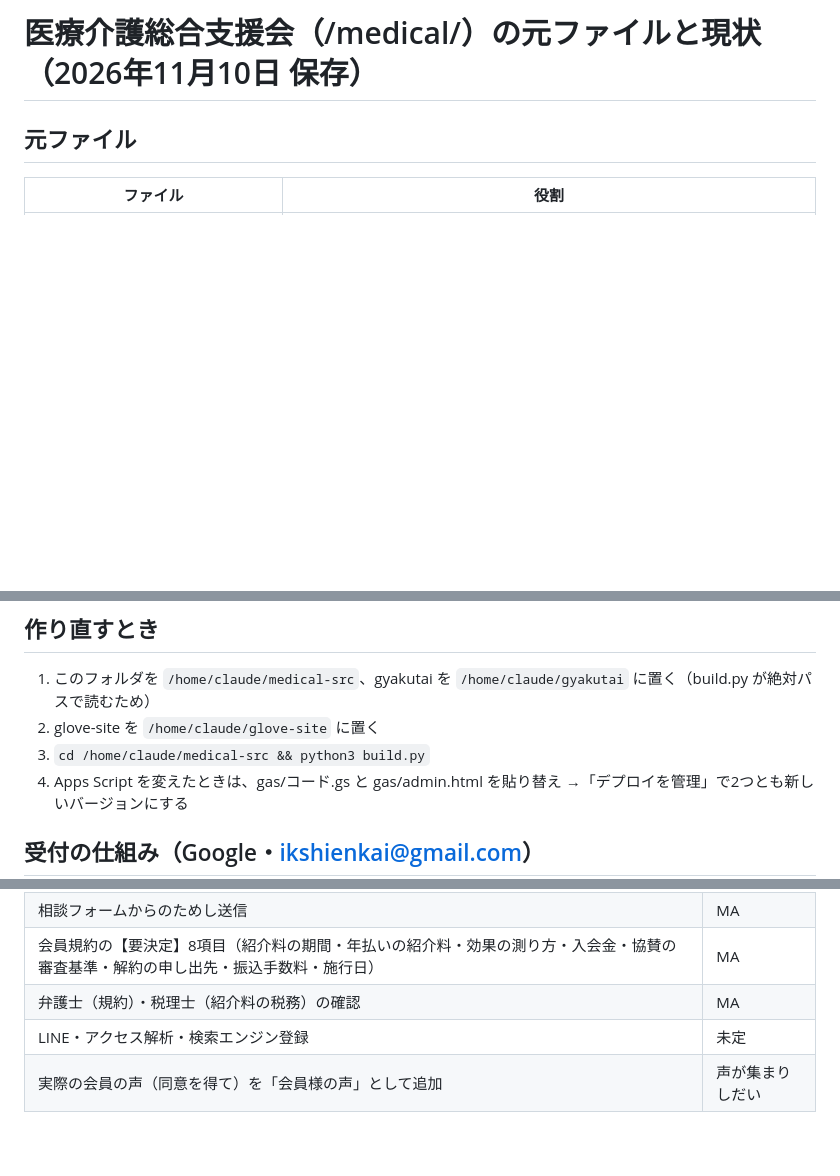
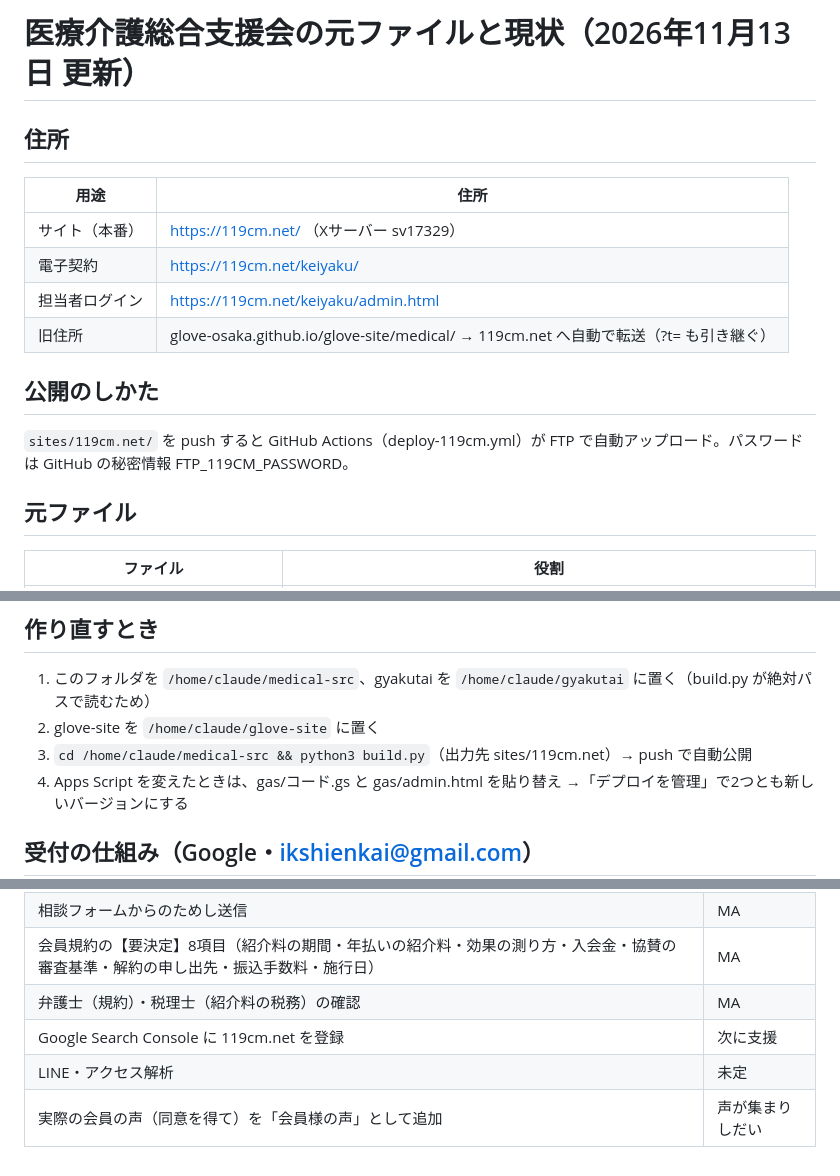
Before and after one commit to glove-osaka/glove-site, a Markdown page: tools/medical-src/README.md, 3 parts joined by grey strips. Rendered like a GitHub page; blank space fills up the shorter version.

Commit message:
医療介護：119cm.net 移転後の現状を保存
Co-Authored-By: Claude Opus 5.5 <noreply@anthropic.com>
Claude-Session: https://claude.ai/code/session_0193oDonwviRpHSQHrcy9JEj

```diff
--- a/tools/medical-src/README.md
+++ b/tools/medical-src/README.md
@@ -1,4 +1,15 @@
-# 医療介護総合支援会（/medical/）の元ファイルと現状（2026年11月10日 保存）
+# 医療介護総合支援会の元ファイルと現状（2026年11月13日 更新）
+
+## 住所
+| 用途 | 住所 |
+|---|---|
+| サイト（本番） | https://119cm.net/ （Xサーバー sv17329） |
+| 電子契約 | https://119cm.net/keiyaku/ |
+| 担当者ログイン | https://119cm.net/keiyaku/admin.html |
+| 旧住所 | glove-osaka.github.io/glove-site/medical/ → 119cm.net へ自動で転送（?t= も引き継ぐ） |
+
+## 公開のしかた
+`sites/119cm.net/` を push すると GitHub Actions（deploy-119cm.yml）が FTP で自動アップロード。パスワードは GitHub の秘密情報 FTP_119CM_PASSWORD。
 
 ## 元ファイル
 | ファイル | 役割 |
@@ -14,7 +25,7 @@
 ## 作り直すとき
 1. このフォルダを `/home/claude/medical-src`、gyakutai を `/home/claude/gyakutai` に置く（build.py が絶対パスで読むため）
 2. glove-site を `/home/claude/glove-site` に置く
-3. `cd /home/claude/medical-src && python3 build.py`
+3. `cd /home/claude/medical-src && python3 build.py`（出力先 sites/119cm.net）→ push で自動公開
 4. Apps Script を変えたときは、gas/コード.gs と gas/admin.html を貼り替え →「デプロイを管理」で2つとも新しいバージョンにする
 
 ## 受付の仕組み（Google・ikshienkai@gmail.com）
@@ -43,5 +54,6 @@
 | 相談フォームからのためし送信 | MA |
 | 会員規約の【要決定】8項目（紹介料の期間・年払いの紹介料・効果の測り方・入会金・協賛の審査基準・解約の申し出先・振込手数料・施行日） | MA |
 | 弁護士（規約）・税理士（紹介料の税務）の確認 | MA |
-| LINE・アクセス解析・検索エンジン登録 | 未定 |
+| Google Search Console に 119cm.net を登録 | 次に支援 |
+| LINE・アクセス解析 | 未定 |
 | 実際の会員の声（同意を得て）を「会員様の声」として追加 | 声が集まりしだい |
```
Also changed, not shown: other parts of tools/medical-src/README.md (+1 -1 lines).
